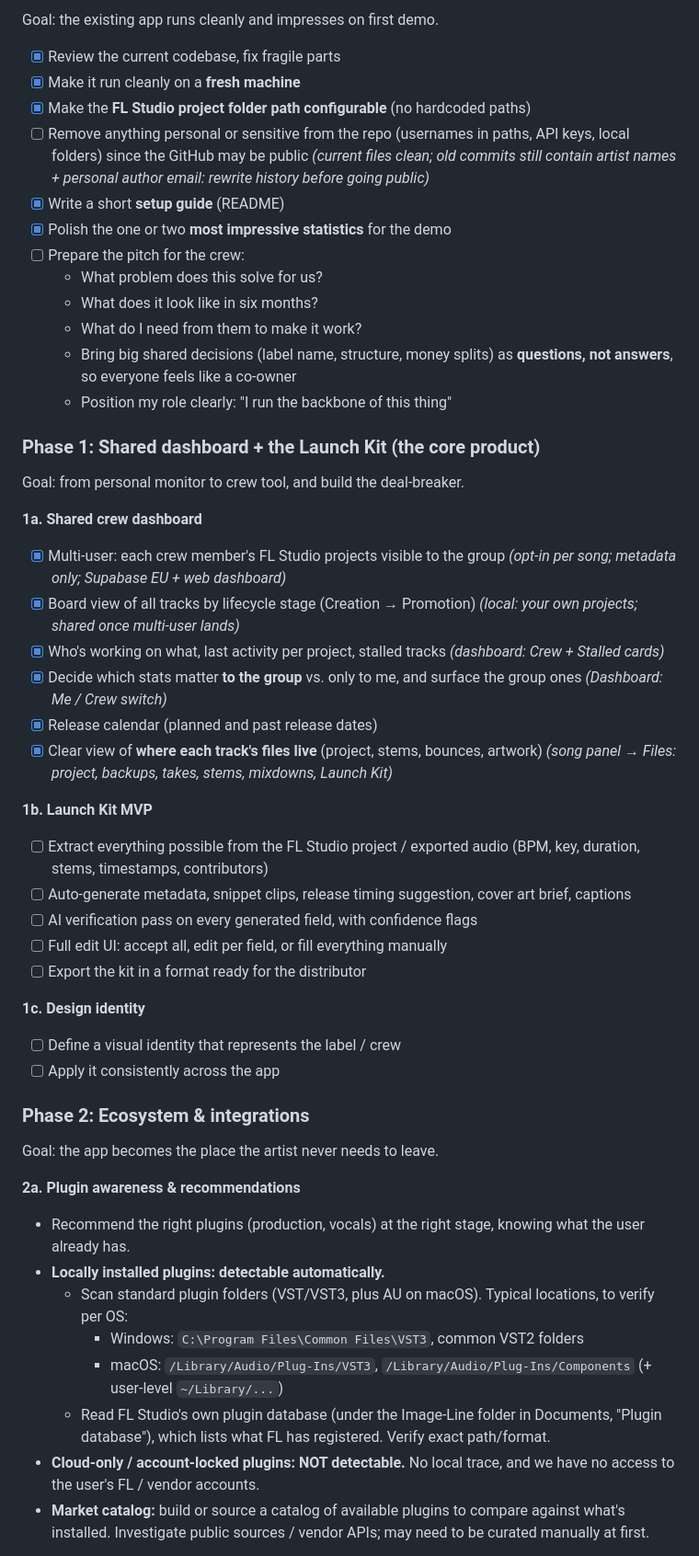
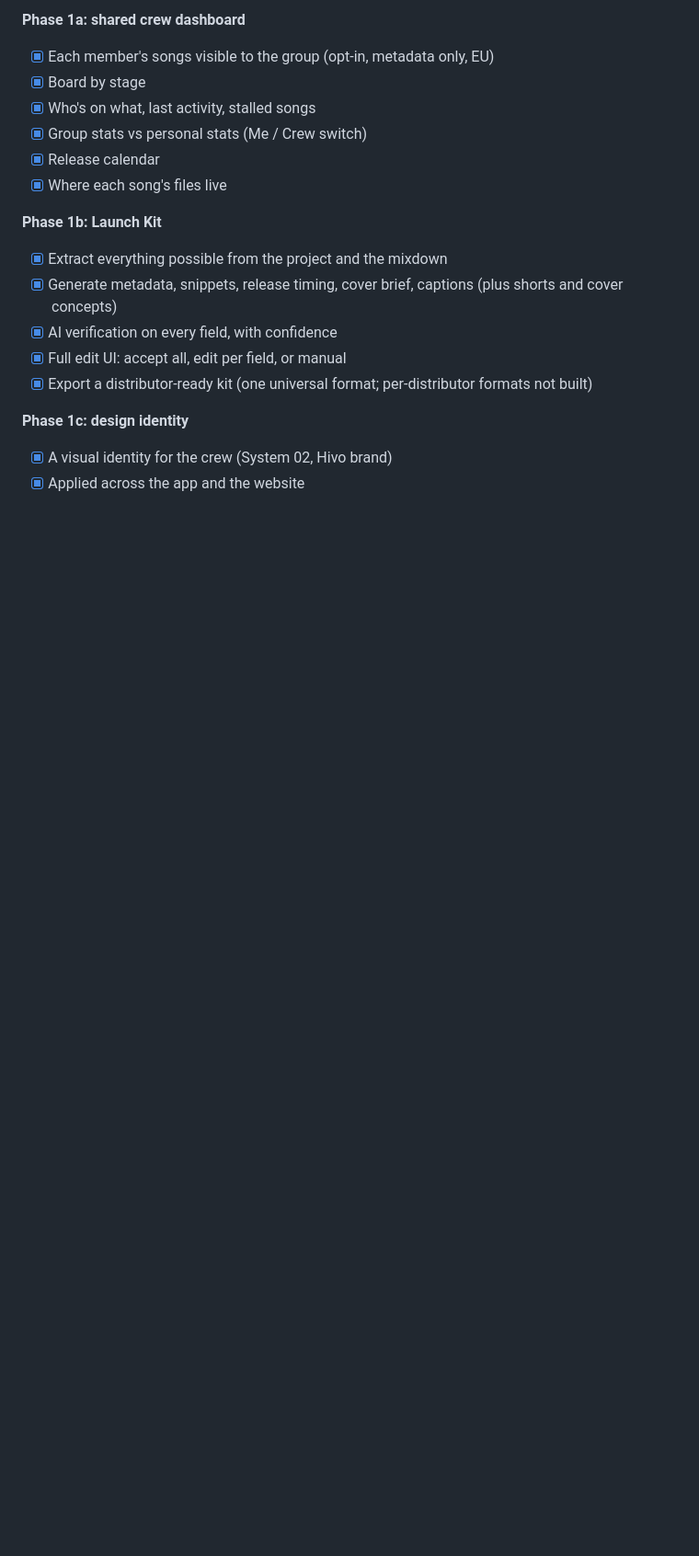
Before and after one commit to Haxxxxxx/fl-studio-manager, a Markdown page: docs/ROADMAP.md, the part around one of its changes. Shown at 92% size. Drawn GitHub-style; blank space fills up the shorter version.

```diff
--- a/docs/ROADMAP.md
+++ b/docs/ROADMAP.md
@@ -91,53 +182,20 @@ The shared dashboard shows every track on a board by stage, so anyone in the cre
 
-Goal: the existing app runs cleanly and impresses on first demo.
+**Phase 1a: shared crew dashboard**
+- [x] Each member's songs visible to the group (opt-in, metadata only, EU)
+- [x] Board by stage
+- [x] Who's on what, last activity, stalled songs
+- [x] Group stats vs personal stats (Me / Crew switch)
+- [x] Release calendar
+- [x] Where each song's files live
 
-- [x] Review the current codebase, fix fragile parts
-- [x] Make it run cleanly on a **fresh machine**
-- [x] Make the **FL Studio project folder path configurable** (no hardcoded paths)
-- [ ] Remove anything personal or sensitive from the repo (usernames in paths, API keys, local folders) since the GitHub may be public _(current files clean; old commits still contain artist names + personal author email: rewrite history before going public)_
-- [x] Write a short **setup guide** (README)
-- [x] Polish the one or two **most impressive statistics** for the demo
-- [ ] Prepare the pitch for the crew:
-  - What problem does this solve for us?
-  - What does it look like in six months?
-  - What do I need from them to make it work?
-  - Bring big shared decisions (label name, structure, money splits) as **questions, not answers**, so everyone feels like a co-owner
-  - Position my role clearly: "I run the backbone of this thing"
+**Phase 1b: Launch Kit**
+- [x] Extract everything possible from the project and the mixdown
+- [x] Generate metadata, snippets, release timing, cover brief, captions (plus shorts and cover concepts)
+- [x] AI verification on every field, with confidence
+- [x] Full edit UI: accept all, edit per field, or manual
+- [x] Export a distributor-ready kit (one universal format; per-distributor formats not built)
 
-### Phase 1: Shared dashboard + the Launch Kit (the core product)
+**Phase 1c: design identity**
+- [x] A visual identity for the crew (System 02, Hivo brand)
+- [x] Applied across the app and the website
 
-Goal: from personal monitor to crew tool, and build the deal-breaker.
-
-**1a. Shared crew dashboard**
-- [x] Multi-user: each crew member's FL Studio projects visible to the group _(opt-in per song; metadata only; Supabase EU + web dashboard)_
-- [x] Board view of all tracks by lifecycle stage (Creation → Promotion) _(local: your own projects; shared once multi-user lands)_
-- [x] Who's working on what, last activity per project, stalled tracks _(dashboard: Crew + Stalled cards)_
-- [x] Decide which stats matter **to the group** vs. only to me, and surface the group ones _(Dashboard: Me / Crew switch)_
-- [x] Release calendar (planned and past release dates)
-- [x] Clear view of **where each track's files live** (project, stems, bounces, artwork) _(song panel → Files: project, backups, takes, stems, mixdowns, Launch Kit)_
-
-**1b. Launch Kit MVP**
-- [ ] Extract everything possible from the FL Studio project / exported audio (BPM, key, duration, stems, timestamps, contributors)
-- [ ] Auto-generate metadata, snippet clips, release timing suggestion, cover art brief, captions
-- [ ] AI verification pass on every generated field, with confidence flags
-- [ ] Full edit UI: accept all, edit per field, or fill everything manually
-- [ ] Export the kit in a format ready for the distributor
-
-**1c. Design identity**
-- [ ] Define a visual identity that represents the label / crew
-- [ ] Apply it consistently across the app
-
-### Phase 2: Ecosystem & integrations
-
-Goal: the app becomes the place the artist never needs to leave.
-
-**2a. Plugin awareness & recommendations**
-- Recommend the right plugins (production, vocals) at the right stage, knowing what the user already has.
-- **Locally installed plugins: detectable automatically.**
-  - Scan standard plugin folders (VST/VST3, plus AU on macOS). Typical locations, to verify per OS:
-    - Windows: `C:\Program Files\Common Files\VST3`, common VST2 folders
-    - macOS: `/Library/Audio/Plug-Ins/VST3`, `/Library/Audio/Plug-Ins/Components` (+ user-level `~/Library/...`)
-  - Read FL Studio's own plugin database (under the Image-Line folder in Documents, "Plugin database"), which lists what FL has registered. Verify exact path/format.
-- **Cloud-only / account-locked plugins: NOT detectable.** No local trace, and we have no access to the user's FL / vendor accounts.
-- **Market catalog:** build or source a catalog of available plugins to compare against what's installed. Investigate public sources / vendor APIs; may need to be curated manually at first.
-
```
Also changed, not shown: other parts of docs/ROADMAP.md (+171 -105 lines).
